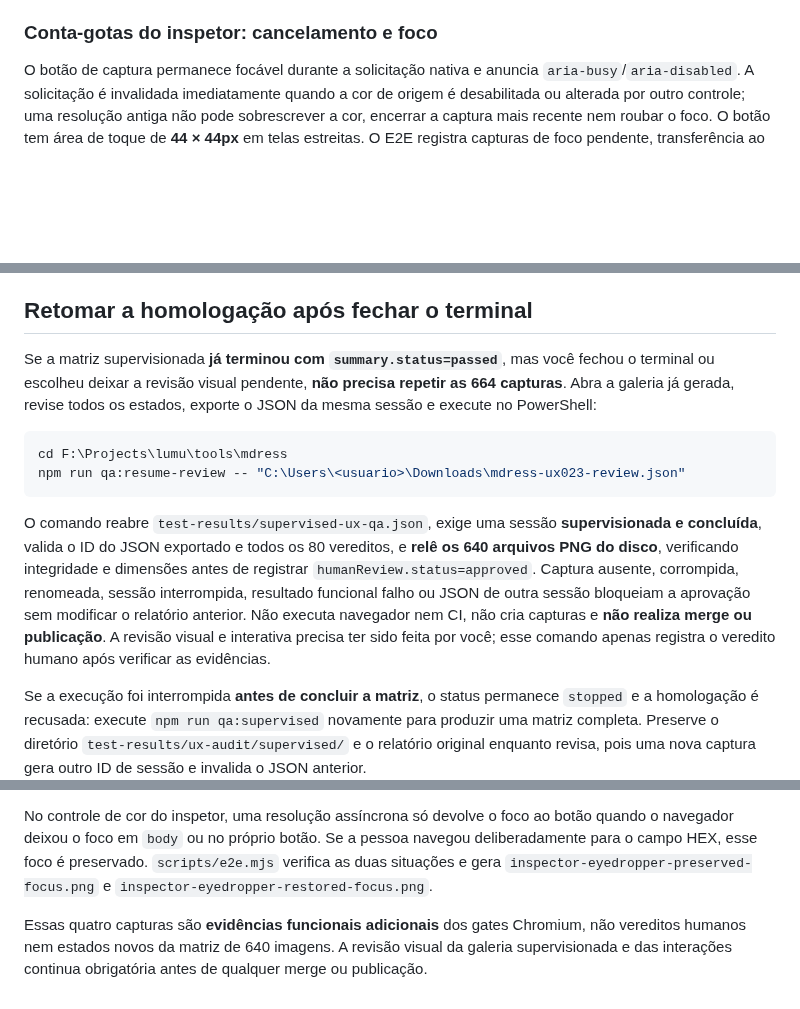
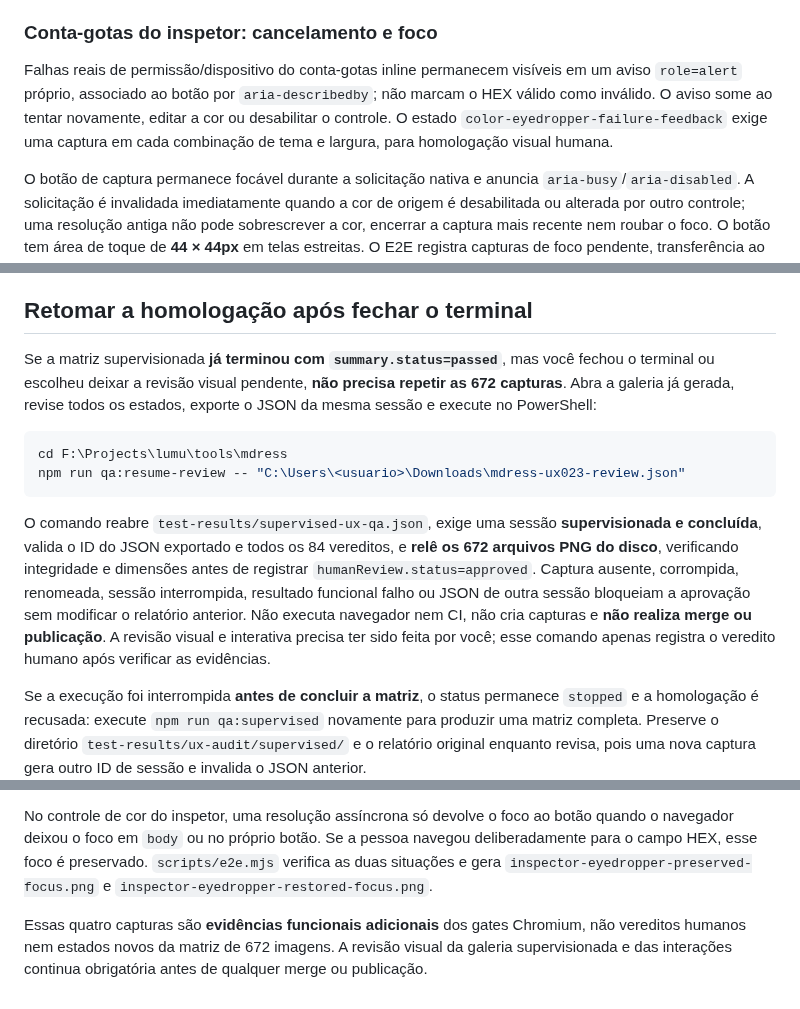
Before and after one commit to murilomattioli/mdress, a Markdown page: scripts/supervised-ux-qa.md, 3 parts joined by grey strips. Rendered like a GitHub page; blank space fills up the shorter version.

Commit message:
docs(ux-23): document accessible eyedropper errors and 672-frame review

````diff
--- a/scripts/supervised-ux-qa.md
+++ b/scripts/supervised-ux-qa.md
@@ -45,6 +45,8 @@ O CI executa Chromium headless, sem interação humana. Checks verdes indicam ap
 Os campos derivados de range e color agora refletem o `disabled` do controle nativo; os steppers do number também são desativados e o input numérico possui nome acessível explícito. A matriz inclui capturas `range-disabled`, `color-disabled` e `number-disabled` em todos os temas e larguras. Também verifica a **transferência de foco ao desabilitar controles enquanto estão focados**: precisão do range, hexadecimal da cor, input numérico e botões de incremento/decremento (`range-disabled-focus-handoff`, `color-disabled-focus-handoff`, `number-disabled-focus-handoff`, `number-stepper-disabled-focus-handoff`). Isso evita controles aparentemente interativos quando o source of truth está bloqueado.
 
 ### Conta-gotas do inspetor: cancelamento e foco
+Falhas reais de permissão/dispositivo do conta-gotas inline permanecem visíveis em um aviso `role=alert` próprio, associado ao botão por `aria-describedby`; não marcam o HEX válido como inválido. O aviso some ao tentar novamente, editar a cor ou desabilitar o controle. O estado `color-eyedropper-failure-feedback` exige uma captura em cada combinação de tema e largura, para homologação visual humana.
+
 O botão de captura permanece focável durante a solicitação nativa e anuncia `aria-busy`/`aria-disabled`. A solicitação é invalidada imediatamente quando a cor de origem é desabilitada ou alterada por outro controle; uma resolução antiga não pode sobrescrever a cor, encerrar a captura mais recente nem roubar o foco. O botão tem área de toque de **44 × 44px** em telas estreitas. O E2E registra capturas de foco pendente, transferência ao desabilitar e retomada após reabilitar; a matriz supervisionada inclui `color-eyedropper-pending-focus`, `color-eyedropper-disabled-focus-handoff` e `color-eyedropper-stale-ignored` em todos os temas e larguras.
 
 ## Matriz de evidências obrigatórias (issue #23)
@@ -70,14 +72,14 @@ A seleção exibida no combobox mantém nome acessível estável e anuncia o val
 
 ## Retomar a homologação após fechar o terminal
 
-Se a matriz supervisionada **já terminou com `summary.status=passed`**, mas você fechou o terminal ou escolheu deixar a revisão visual pendente, **não precisa repetir as 664 capturas**. Abra a galeria já gerada, revise todos os estados, exporte o JSON da mesma sessão e execute no PowerShell:
+Se a matriz supervisionada **já terminou com `summary.status=passed`**, mas você fechou o terminal ou escolheu deixar a revisão visual pendente, **não precisa repetir as 672 capturas**. Abra a galeria já gerada, revise todos os estados, exporte o JSON da mesma sessão e execute no PowerShell:
 
 ```powershell
 cd F:\Projects\lumu\tools\mdress
 npm run qa:resume-review -- "C:\Users\<usuario>\Downloads\mdress-ux023-review.json"
 ```
 
-O comando reabre `test-results/supervised-ux-qa.json`, exige uma sessão **supervisionada e concluída**, valida o ID do JSON exportado e todos os 80 vereditos, e **relê os 640 arquivos PNG do disco**, verificando integridade e dimensões antes de registrar `humanReview.status=approved`. Captura ausente, corrompida, renomeada, sessão interrompida, resultado funcional falho ou JSON de outra sessão bloqueiam a aprovação sem modificar o relatório anterior. Não executa navegador nem CI, não cria capturas e **não realiza merge ou publicação**. A revisão visual e interativa precisa ter sido feita por você; esse comando apenas registra o veredito humano após verificar as evidências.
+O comando reabre `test-results/supervised-ux-qa.json`, exige uma sessão **supervisionada e concluída**, valida o ID do JSON exportado e todos os 84 vereditos, e **relê os 672 arquivos PNG do disco**, verificando integridade e dimensões antes de registrar `humanReview.status=approved`. Captura ausente, corrompida, renomeada, sessão interrompida, resultado funcional falho ou JSON de outra sessão bloqueiam a aprovação sem modificar o relatório anterior. Não executa navegador nem CI, não cria capturas e **não realiza merge ou publicação**. A revisão visual e interativa precisa ter sido feita por você; esse comando apenas registra o veredito humano após verificar as evidências.
 
 Se a execução foi interrompida **antes de concluir a matriz**, o status permanece `stopped` e a homologação é recusada: execute `npm run qa:supervised` novamente para produzir uma matriz completa. Preserve o diretório `test-results/ux-audit/supervised/` e o relatório original enquanto revisa, pois uma nova captura gera outro ID de sessão e invalida o JSON anterior.
 
@@ -96,4 +98,4 @@ O conta-gotas do diálogo de cores aceita **uma única solicitação nativa pend
 
 No controle de cor do inspetor, uma resolução assíncrona só devolve o foco ao botão quando o navegador deixou o foco em `body` ou no próprio botão. Se a pessoa navegou deliberadamente para o campo HEX, esse foco é preservado. `scripts/e2e.mjs` verifica as duas situações e gera `inspector-eyedropper-preserved-focus.png` e `inspector-eyedropper-restored-focus.png`.
 
-Essas quatro capturas são **evidências funcionais adicionais** dos gates Chromium, não vereditos humanos nem estados novos da matriz de 640 imagens. A revisão visual da galeria supervisionada e das interações continua obrigatória antes de qualquer merge ou publicação.
+Essas quatro capturas são **evidências funcionais adicionais** dos gates Chromium, não vereditos humanos nem estados novos da matriz de 672 imagens. A revisão visual da galeria supervisionada e das interações continua obrigatória antes de qualquer merge ou publicação.
````
Also changed, not shown: other parts of scripts/supervised-ux-qa.md (+3 -3 lines).
